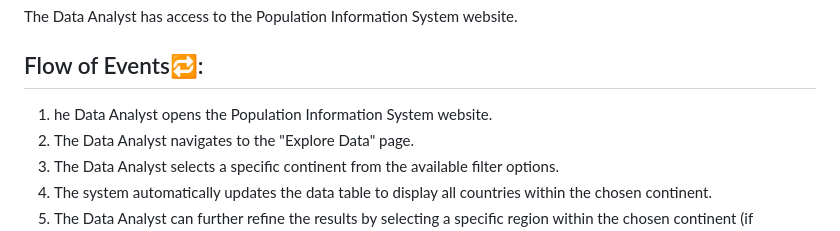
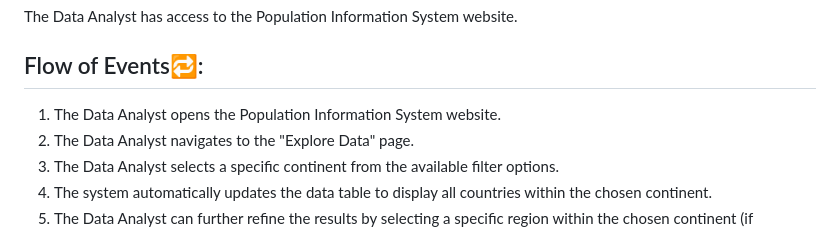
Before and after one commit to mfal13/SECoursework, a Markdown page: Documentation/Use Case Defined.md, the part around the change. Drawn GitHub-style.

```diff
--- a/Documentation/Use Case Defined.md
+++ b/Documentation/Use Case Defined.md
@@ -9,7 +9,7 @@ Data Analyst (Primary User)
 The Data Analyst has access to the Population Information System website.
 ## Flow of Events🔁:
 
-1. he Data Analyst opens the Population Information System website.
+1. The Data Analyst opens the Population Information System website.
 1. The Data Analyst navigates to the "Explore Data" page.
 1. The Data Analyst selects a specific continent from the available filter options.
 1. The system automatically updates the data table to display all countries within the chosen continent.
```
